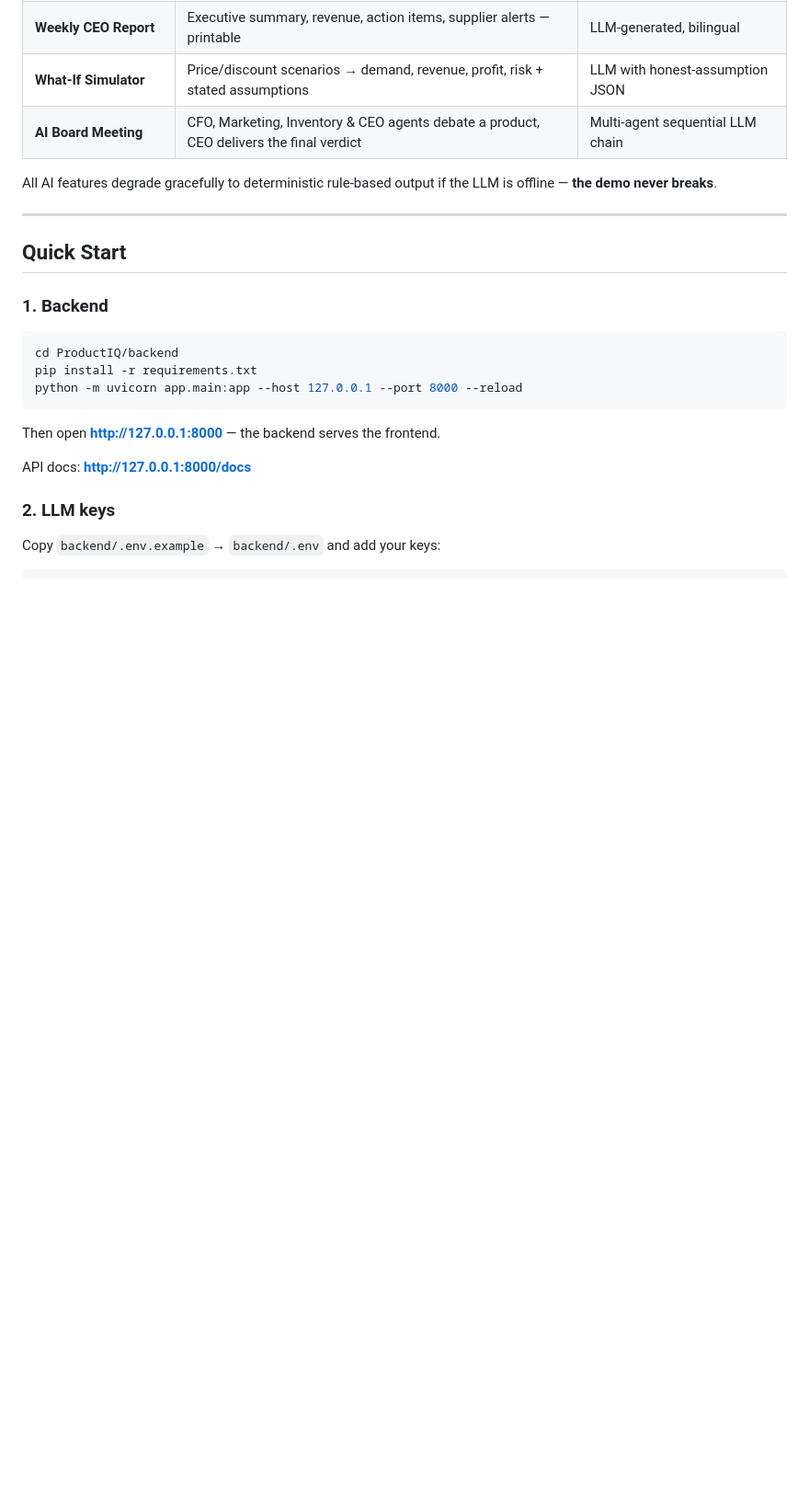
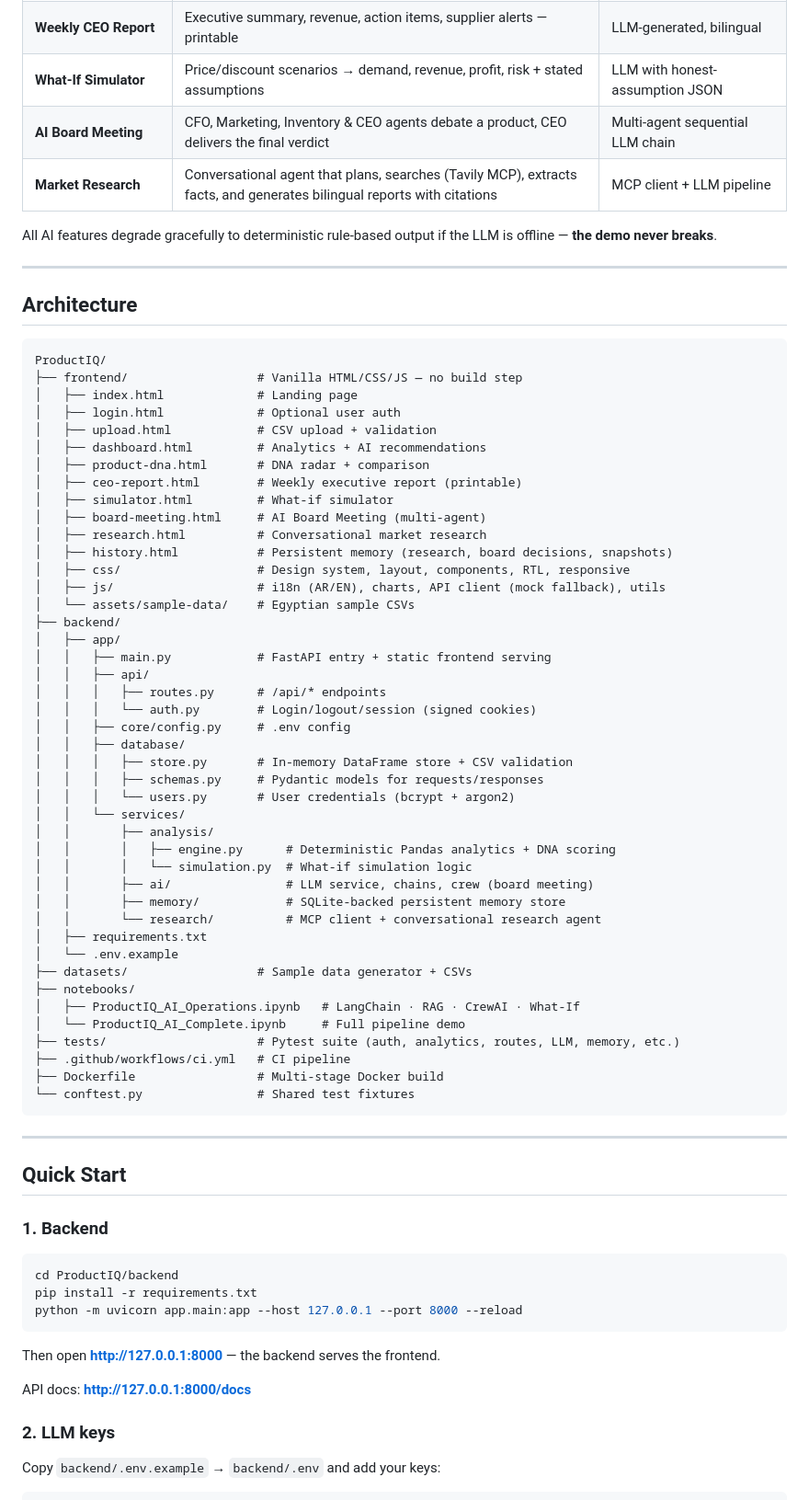
Before and after one commit to myler71/productIQ, a Markdown page: README.md, the part around one of its changes. Shown at 92% size. GitHub-like rendering; blank space fills up the shorter version.

````diff
--- a/README.md
+++ b/README.md
@@ -18,8 +18,59 @@ ProductIQ is an AI decision-support platform for Egyptian retailers. Upload sale
 | **Weekly CEO Report** | Executive summary, revenue, action items, supplier alerts — printable | LLM-generated, bilingual |
 | **What-If Simulator** | Price/discount scenarios → demand, revenue, profit, risk + stated assumptions | LLM with honest-assumption JSON |
 | **AI Board Meeting** | CFO, Marketing, Inventory & CEO agents debate a product, CEO delivers the final verdict | Multi-agent sequential LLM chain |
+| **Market Research** | Conversational agent that plans, searches (Tavily MCP), extracts facts, and generates bilingual reports with citations | MCP client + LLM pipeline |
 
 All AI features degrade gracefully to deterministic rule-based output if the LLM is offline — **the demo never breaks**.
+
+---
+
+## Architecture
+
+```
+ProductIQ/
+├── frontend/                  # Vanilla HTML/CSS/JS — no build step
+│   ├── index.html             # Landing page
+│   ├── login.html             # Optional user auth
+│   ├── upload.html            # CSV upload + validation
+│   ├── dashboard.html         # Analytics + AI recommendations
+│   ├── product-dna.html       # DNA radar + comparison
+│   ├── ceo-report.html        # Weekly executive report (printable)
+│   ├── simulator.html         # What-if simulator
+│   ├── board-meeting.html     # AI Board Meeting (multi-agent)
+│   ├── research.html          # Conversational market research
+│   ├── history.html           # Persistent memory (research, board decisions, snapshots)
+│   ├── css/                   # Design system, layout, components, RTL, responsive
+│   ├── js/                    # i18n (AR/EN), charts, API client (mock fallback), utils
+│   └── assets/sample-data/    # Egyptian sample CSVs
+├── backend/
+│   ├── app/
+│   │   ├── main.py            # FastAPI entry + static frontend serving
+│   │   ├── api/
+│   │   │   ├── routes.py      # /api/* endpoints
+│   │   │   └── auth.py        # Login/logout/session (signed cookies)
+│   │   ├── core/config.py     # .env config
+│   │   ├── database/
+│   │   │   ├── store.py       # In-memory DataFrame store + CSV validation
+│   │   │   ├── schemas.py     # Pydantic models for requests/responses
+│   │   │   └── users.py       # User credentials (bcrypt + argon2)
+│   │   └── services/
+│   │       ├── analysis/
+│   │       │   ├── engine.py      # Deterministic Pandas analytics + DNA scoring
+│   │       │   └── simulation.py  # What-if simulation logic
+│   │       ├── ai/                # LLM service, chains, crew (board meeting)
+│   │       ├── memory/            # SQLite-backed persistent memory store
+│   │       └── research/          # MCP client + conversational research agent
+│   ├── requirements.txt
+│   └── .env.example
+├── datasets/                  # Sample data generator + CSVs
+├── notebooks/
+│   ├── ProductIQ_AI_Operations.ipynb   # LangChain · RAG · CrewAI · What-If
+│   └── ProductIQ_AI_Complete.ipynb     # Full pipeline demo
+├── tests/                     # Pytest suite (auth, analytics, routes, LLM, memory, etc.)
+├── .github/workflows/ci.yml   # CI pipeline
+├── Dockerfile                 # Multi-stage Docker build
+└── conftest.py                # Shared test fixtures
+```
 
 ---
 
````
Also changed, not shown: other parts of README.md (+51 -44 lines).
